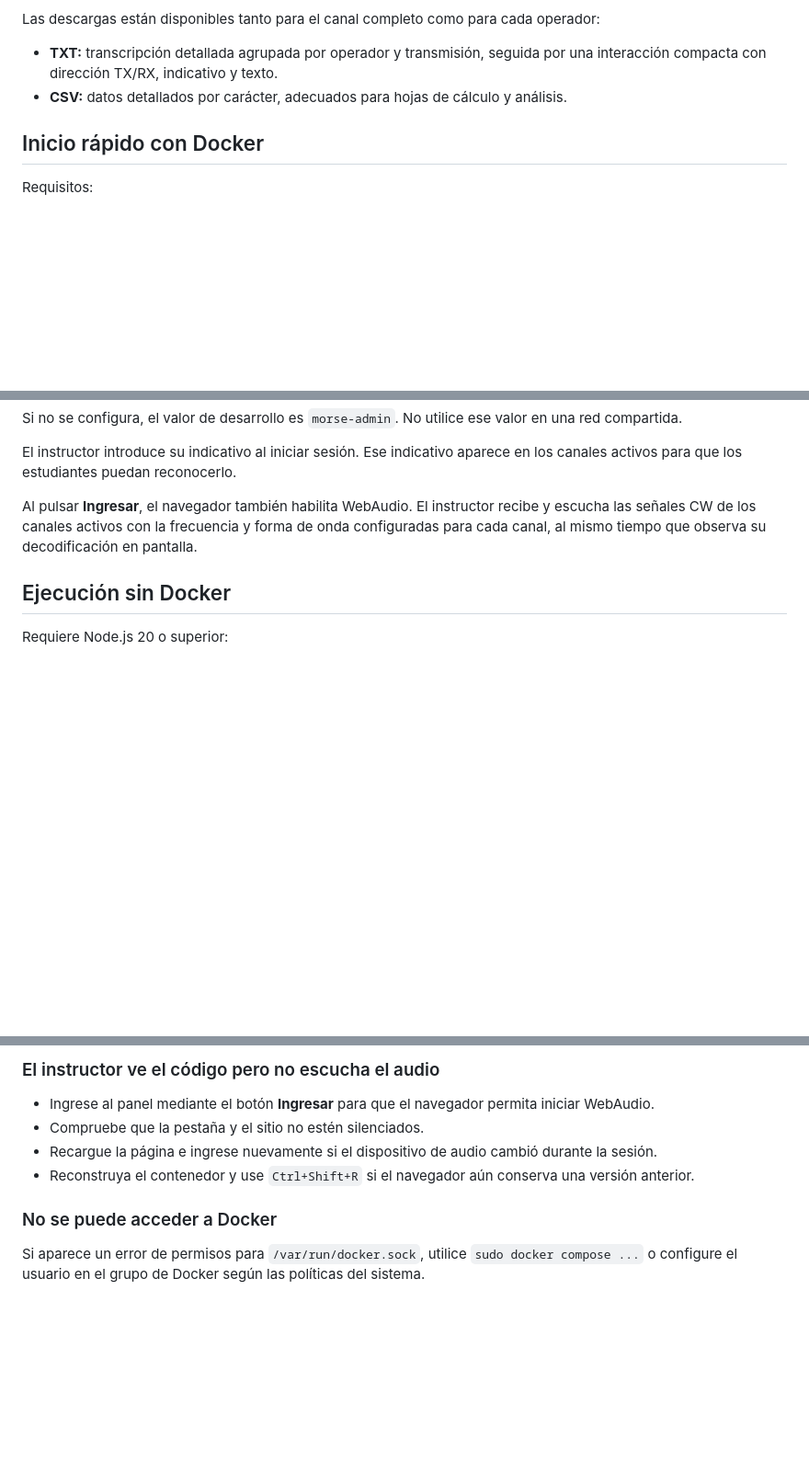
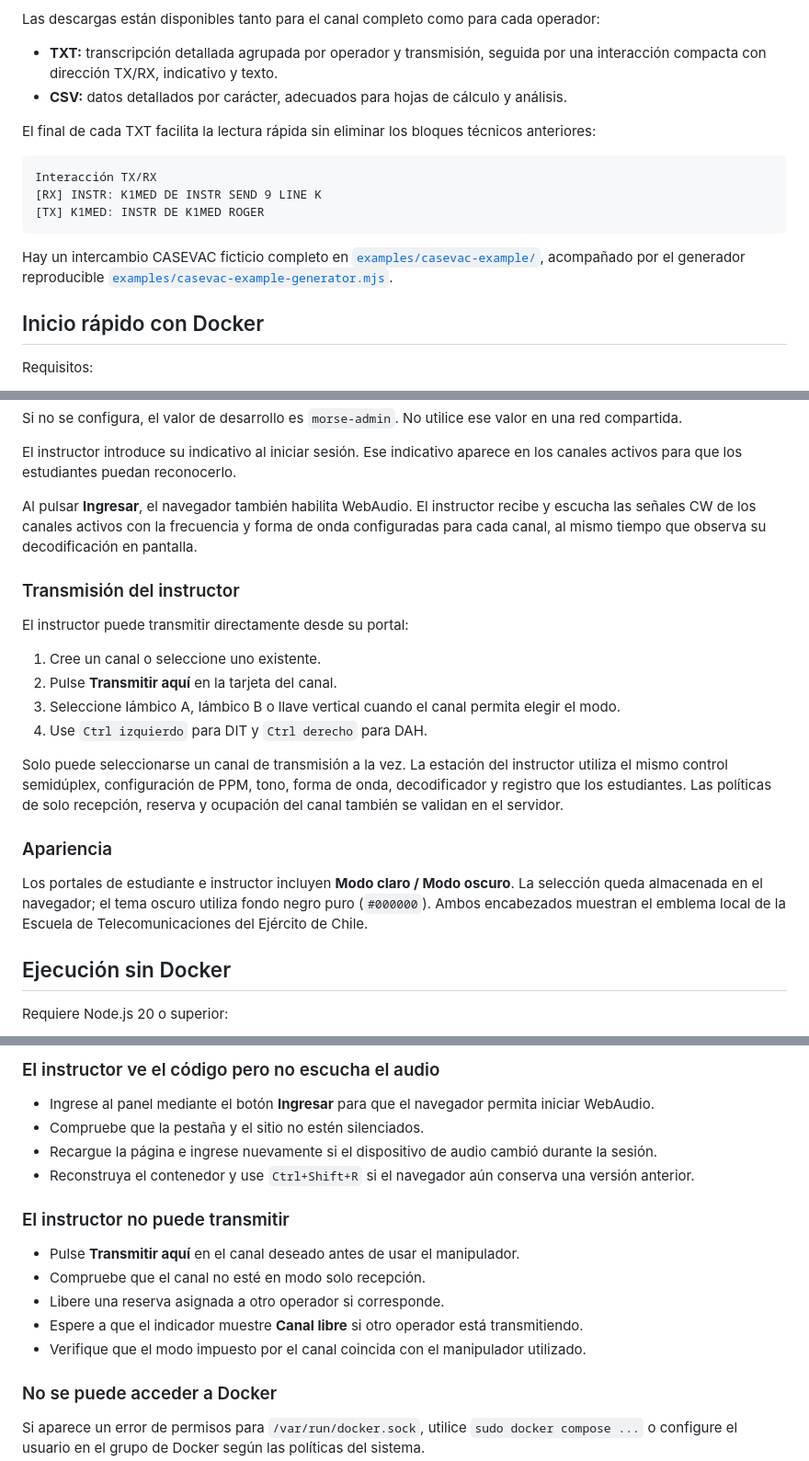
Before and after one commit to frrojas92/Morse-vBand-LAN, a Markdown page: README.md, 3 parts joined by grey strips. Shown at 92% size. GitHub-like rendering; blank space fills up the shorter version.

Commit message:
Update project documentation

````diff
--- a/README.md
+++ b/README.md
@@ -48,6 +48,16 @@ Las descargas están disponibles tanto para el canal completo como para cada ope
 
 - **TXT:** transcripción detallada agrupada por operador y transmisión, seguida por una interacción compacta con dirección TX/RX, indicativo y texto.
 - **CSV:** datos detallados por carácter, adecuados para hojas de cálculo y análisis.
+
+El final de cada TXT facilita la lectura rápida sin eliminar los bloques técnicos anteriores:
+
+```text
+Interacción TX/RX
+[RX] INSTR: K1MED DE INSTR SEND 9 LINE K
+[TX] K1MED: INSTR DE K1MED ROGER
+```
+
+Hay un intercambio CASEVAC ficticio completo en [`examples/casevac-example/`](examples/casevac-example/), acompañado por el generador reproducible [`examples/casevac-example-generator.mjs`](examples/casevac-example-generator.mjs).
 
 ## Inicio rápido con Docker
 
@@ -107,6 +117,21 @@ El instructor introduce su indicativo al iniciar sesión. Ese indicativo aparece
 
 Al pulsar **Ingresar**, el navegador también habilita WebAudio. El instructor recibe y escucha las señales CW de los canales activos con la frecuencia y forma de onda configuradas para cada canal, al mismo tiempo que observa su decodificación en pantalla.
 
+### Transmisión del instructor
+
+El instructor puede transmitir directamente desde su portal:
+
+1. Cree un canal o seleccione uno existente.
+2. Pulse **Transmitir aquí** en la tarjeta del canal.
+3. Seleccione Iámbico A, Iámbico B o llave vertical cuando el canal permita elegir el modo.
+4. Use `Ctrl izquierdo` para DIT y `Ctrl derecho` para DAH.
+
+Solo puede seleccionarse un canal de transmisión a la vez. La estación del instructor utiliza el mismo control semidúplex, configuración de PPM, tono, forma de onda, decodificador y registro que los estudiantes. Las políticas de solo recepción, reserva y ocupación del canal también se validan en el servidor.
+
+### Apariencia
+
+Los portales de estudiante e instructor incluyen **Modo claro / Modo oscuro**. La selección queda almacenada en el navegador; el tema oscuro utiliza fondo negro puro (`#000000`). Ambos encabezados muestran el emblema local de la Escuela de Telecomunicaciones del Ejército de Chile.
+
 ## Ejecución sin Docker
 
 Requiere Node.js 20 o superior:
@@ -179,6 +204,14 @@ Después, realice una actualización forzada del navegador.
 - Recargue la página e ingrese nuevamente si el dispositivo de audio cambió durante la sesión.
 - Reconstruya el contenedor y use `Ctrl+Shift+R` si el navegador aún conserva una versión anterior.
 
+### El instructor no puede transmitir
+
+- Pulse **Transmitir aquí** en el canal deseado antes de usar el manipulador.
+- Compruebe que el canal no esté en modo solo recepción.
+- Libere una reserva asignada a otro operador si corresponde.
+- Espere a que el indicador muestre **Canal libre** si otro operador está transmitiendo.
+- Verifique que el modo impuesto por el canal coincida con el manipulador utilizado.
+
 ### No se puede acceder a Docker
 
 Si aparece un error de permisos para `/var/run/docker.sock`, utilice `sudo docker compose ...` o configure el usuario en el grupo de Docker según las políticas del sistema.
````
Also changed, not shown: other parts of README.md (+2 -2 lines).
